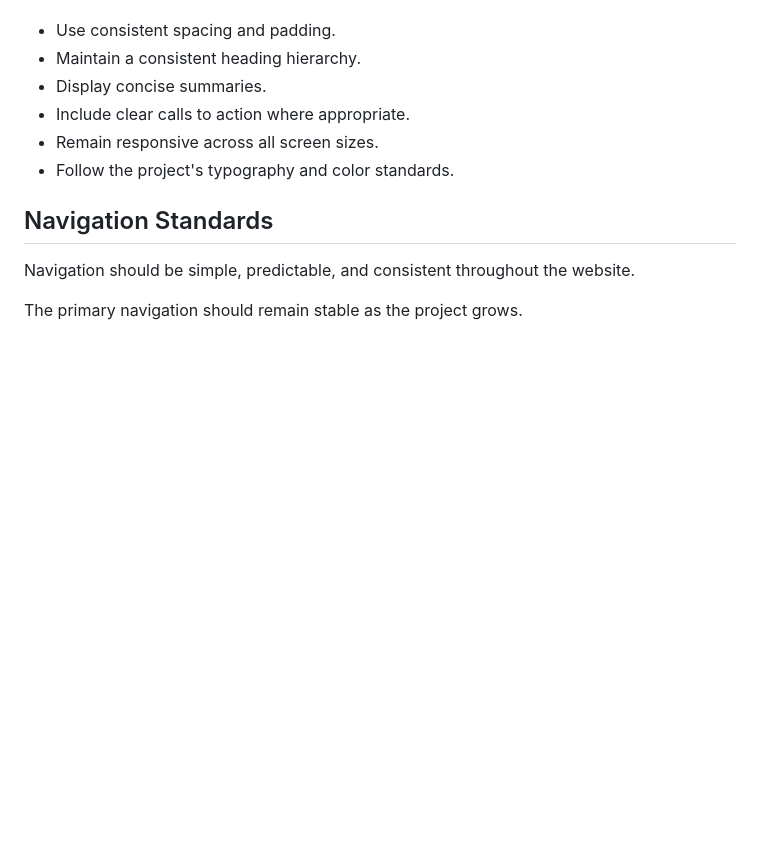
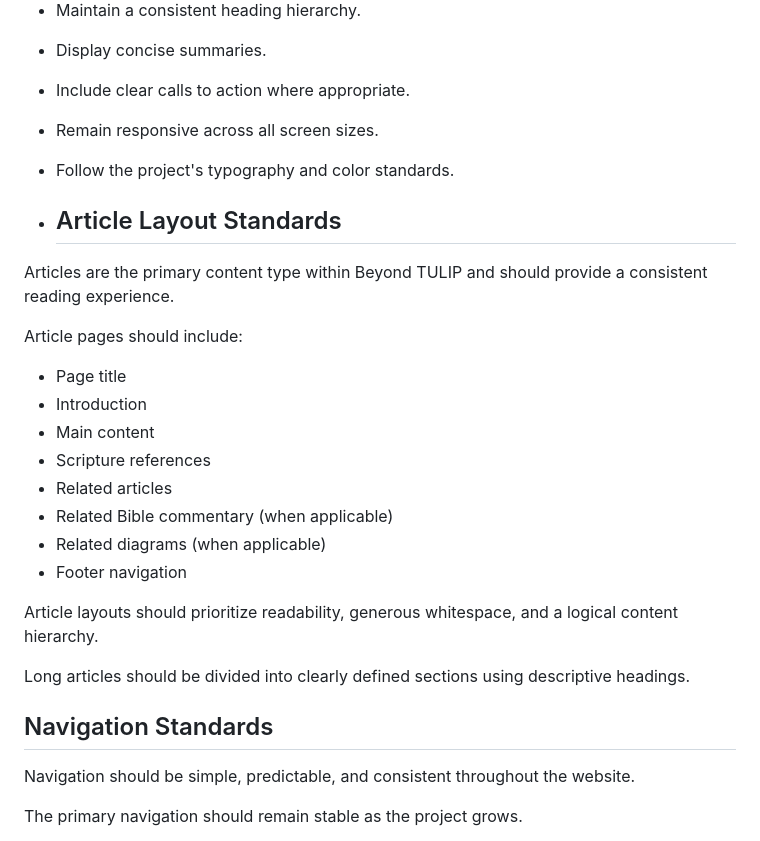
Before and after one commit to bm4wpw24cf-alt/Beyond-TULIP, a Markdown page: docs/04_DESIGN_SYSTEM.md, the part around the change. GitHub-like rendering; blank space fills up the shorter version.

Commit message:
Define article layout standards in design system
Added article layout standards for consistent reading experience.

```diff
--- a/docs/04_DESIGN_SYSTEM.md
+++ b/docs/04_DESIGN_SYSTEM.md
@@ -217,6 +217,25 @@ Cards should:
 - Remain responsive across all screen sizes.
 - Follow the project's typography and color standards.
 
+- ## Article Layout Standards
+
+Articles are the primary content type within Beyond TULIP and should provide a consistent reading experience.
+
+Article pages should include:
+
+- Page title
+- Introduction
+- Main content
+- Scripture references
+- Related articles
+- Related Bible commentary (when applicable)
+- Related diagrams (when applicable)
+- Footer navigation
+
+Article layouts should prioritize readability, generous whitespace, and a logical content hierarchy.
+
+Long articles should be divided into clearly defined sections using descriptive headings.
+
 ## Navigation Standards
 
 Navigation should be simple, predictable, and consistent throughout the website.
```
